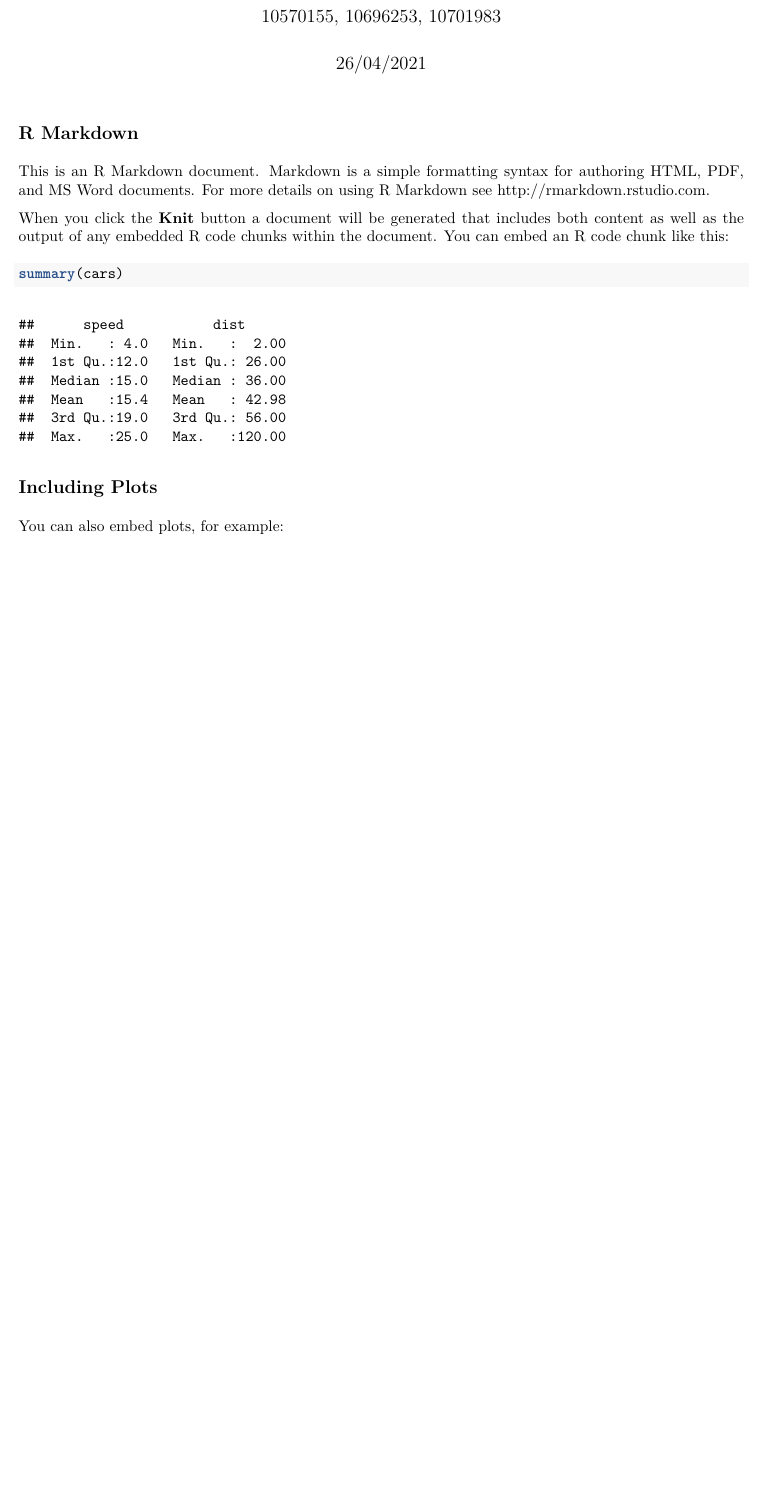
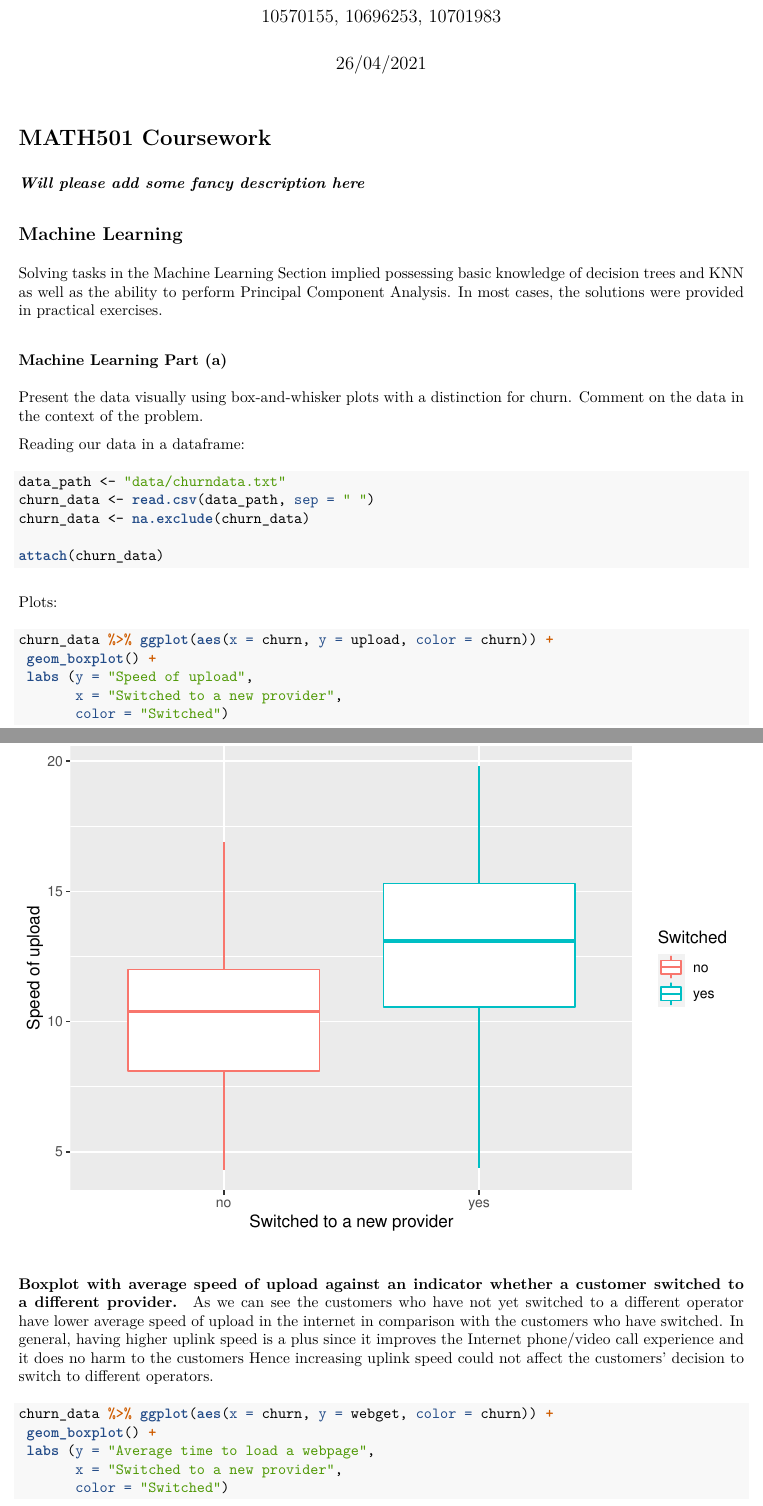
Before and after one commit to taniabuzykina/MATH501-coursework, an R Markdown document (Report.rmd): part of page 1 of 2 before the commit and two parts of pages 1 and 2 of 5 after it, the two joined at a grey line, cut so that both start at the same text, the shorter picture padded with empty space. The pictures show the output file Report.pdf that the author committed with the source.

Commit message:
added Part (a) of ML to rmd file

````diff
--- a/Report.rmd
+++ b/Report.rmd
@@ -9,11 +9,15 @@ output: pdf_document
 knitr::opts_chunk$set(echo = TRUE)
 ```
 
-## R Markdown
+# MATH501 Coursework
 
-This is an R Markdown document. Markdown is a simple formatting syntax for authoring HTML, PDF, and MS Word documents. For more details on using R Markdown see <http://rmarkdown.rstudio.com>.
+***Will please add some fancy description here***
 
-When you click the **Knit** button a document will be generated that includes both content as well as the output of any embedded R code chunks within the document. You can embed an R code chunk like this:
+## Machine Learning
 
-```{r cars}
-summary(cars)
+Solving tasks in the Machine Learning Section implied possessing basic knowledge of decision trees and KNN as well as the ability to perform Principal Component Analysis. In most cases, the solutions were provided in practical exercises.
+
+### **Part (a)**
+Present the data visually using box-and-whisker plots with a distinction for churn. Comment on the data in the context of the problem.
+
+```{r, echo=FALSE, include=FALSE}
@@ -20,7 +31,9 @@ summary(cars)
 ```
 
-## Including Plots
+Reading our data in a dataframe:
+```{r}
+data_path <- "data/churndata.txt"
+churn_data <- read.csv(data_path, sep = " ")
+churn_data <- na.exclude(churn_data)
 
-You can also embed plots, for example:
-
-```{r pressure, echo=FALSE}
+attach(churn_data)
@@ -28,3 +40,27 @@ plot(pressure)
 ```
 
-Note that the `echo = FALSE` parameter was added to the code chunk to prevent printing of the R code that generated the plot.
+
+Plots:
+```{r}
+
+churn_data %>% ggplot(aes(x = churn, y = upload, color = churn)) +
+ geom_boxplot() +
+ labs (y = "Speed of upload",
+       x = "Switched to a new provider",
+       color = "Switched")
+```
+
+#### Boxplot with average speed of upload against an indicator whether a customer switched to a different provider.
+As we can see the customers who have not yet switched to a different operator have
+lower average speed of upload in the internet in comparison with the customers
+who have switched. In general, having higher uplink speed is a plus since it
+improves the Internet phone/video call experience and it does no harm to the customers
+Hence increasing uplink speed could not affect the customers' decision to switch to
+different operators.
+
+```{r}
+churn_data %>% ggplot(aes(x = churn, y = webget, color = churn)) +
+ geom_boxplot() +
+ labs (y = "Average time to load a webpage",
+       x = "Switched to a new provider",
+       color = "Switched")
````
Also changed, not shown: ML/A-D.r (+12 -12 lines), Report.pdf, Report.rmd (44 more changed lines).
